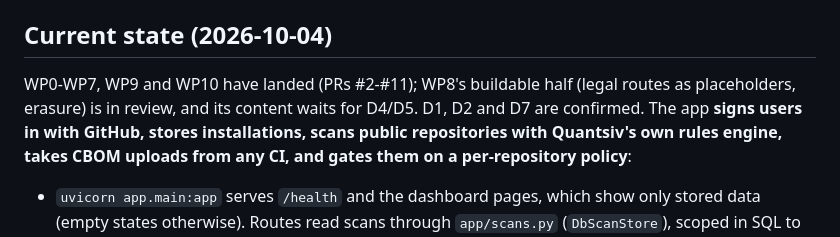
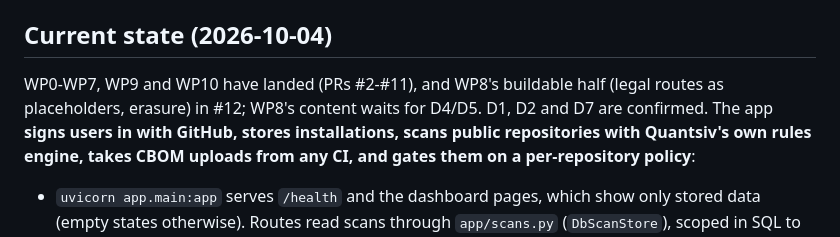
Before and after one commit to corsinlo/quantsiv-app, a Markdown page: CLAUDE.md, the part around the change. Drawn GitHub-style.

Commit message:
CLAUDE.md: WP8's buildable half landed (#12)
Co-Authored-By: Claude Fable 5.1 <noreply@anthropic.com>
Claude-Session: https://claude.ai/code/session_01PdUVSJc9rJFL1yuFhmnKEz

```diff
--- a/CLAUDE.md
+++ b/CLAUDE.md
@@ -9,9 +9,8 @@ spec, revision 1.1).
 
 ## Current state (2026-10-04)
 
-WP0-WP7, WP9 and WP10 have landed (PRs #2-#11); WP8's buildable half (legal routes as
-placeholders, erasure) is in review, and its content waits for D4/D5. D1, D2 and D7 are
-confirmed. The app **signs users in with GitHub, stores installations,
+WP0-WP7, WP9 and WP10 have landed (PRs #2-#11), and WP8's buildable half (legal routes as
+placeholders, erasure) in #12; WP8's content waits for D4/D5. D1, D2 and D7 are confirmed. The app **signs users in with GitHub, stores installations,
 scans public repositories with Quantsiv's own rules engine, takes CBOM uploads from any CI, and
 gates them on a per-repository policy**:
 - `uvicorn app.main:app` serves `/health` and the dashboard pages, which show only stored data
```
